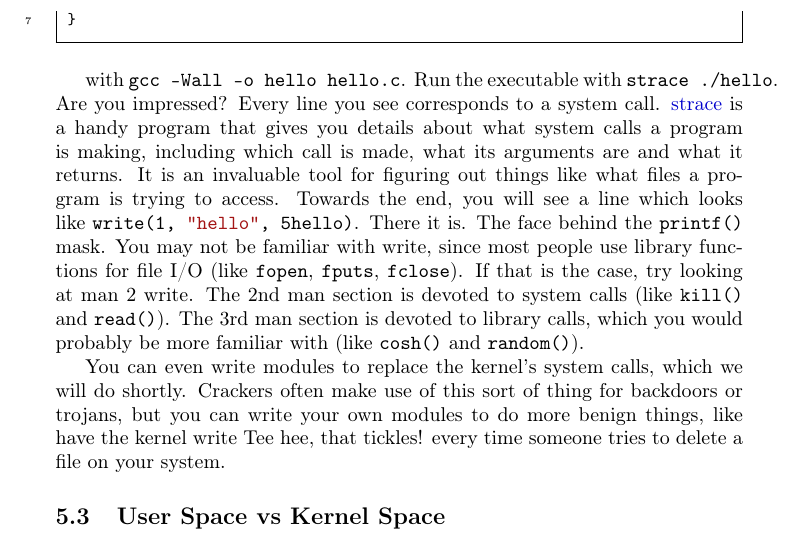
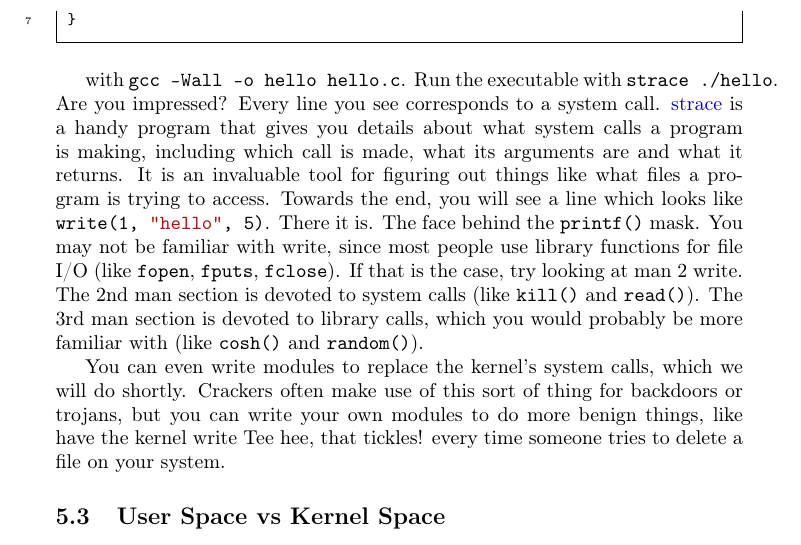
Before and after one commit to sysprog21/lkmpg, a LaTeX book (lkmpg.tex): part of page 20 of 52, cut so that both start at the same text. Compiled offline with pdfLaTeX.

Commit message:
Fix typo

```diff
--- a/lkmpg.tex
+++ b/lkmpg.tex
@@ -729,7 +729,7 @@ Are you impressed?
 Every line you see corresponds to a system call.
 \href{https://strace.io/}{strace} is a handy program that gives you details about what system calls a program is making, including which call is made, what its arguments are and what it returns.
 It is an invaluable tool for figuring out things like what files a program is trying to access.
-Towards the end, you will see a line which looks like \cpp|write(1, "hello", 5hello)|.
+Towards the end, you will see a line which looks like \cpp|write(1, "hello", 5)|.
 There it is.
 The face behind the \cpp|printf()| mask.
 You may not be familiar with write, since most people use library functions for file I/O (like \cpp|fopen|, \cpp|fputs|, \cpp|fclose|).
```
